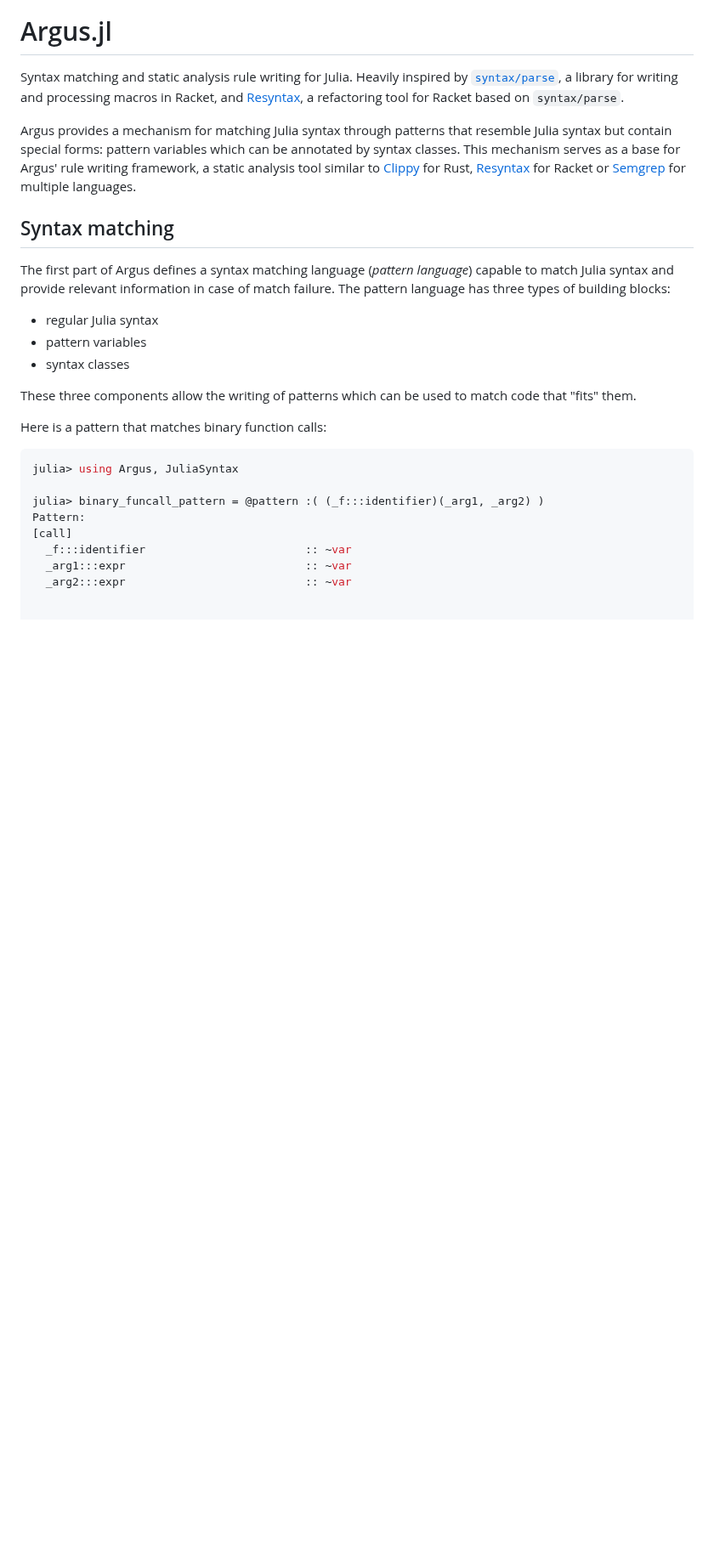
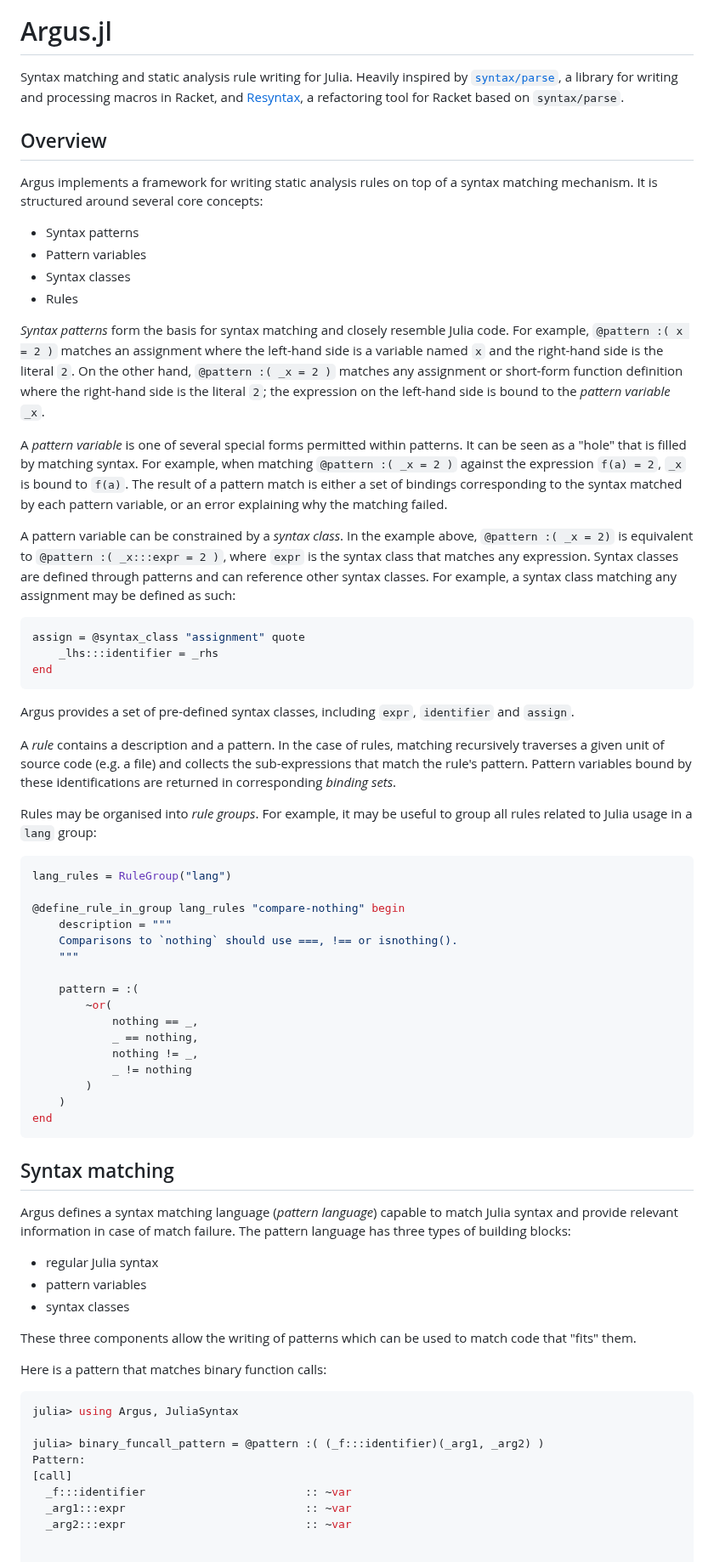
Before and after one commit to iuliadmtru/Argus.jl, a Markdown page: README.md, the part around one of its changes. Shown at 85% size. Drawn GitHub-style; blank space fills up the shorter version.

````diff
--- a/README.md
+++ b/README.md
@@ -9,20 +9,83 @@ library for writing and processing macros in Racket, and
 [Resyntax](https://docs.racket-lang.org/resyntax/index.html), a
 refactoring tool for Racket based on `syntax/parse`.
 
-Argus provides a mechanism for matching Julia syntax through patterns
-that resemble Julia syntax but contain special forms: pattern
-variables which can be annotated by syntax classes. This mechanism
-serves as a base for Argus' rule writing framework, a static analysis
-tool similar to [Clippy](https://doc.rust-lang.org/clippy/) for Rust,
-[Resyntax](https://docs.racket-lang.org/resyntax/index.html) for
-Racket or [Semgrep](https://semgrep.dev/docs/) for multiple languages.
+## Overview
+
+Argus implements a framework for writing static analysis rules on top
+of a syntax matching mechanism. It is structured around several core
+concepts:
+
+  - Syntax patterns
+  - Pattern variables
+  - Syntax classes
+  - Rules
+
+_Syntax patterns_ form the basis for syntax matching and closely
+resemble Julia code. For example, `@pattern :( x = 2 )` matches an
+assignment where the left-hand side is a variable named `x` and the
+right-hand side is the literal `2`. On the other hand, `@pattern :( _x
+= 2 )` matches any assignment or short-form function definition where
+the right-hand side is the literal `2`; the expression on the
+left-hand side is bound to the _pattern variable_ `_x`.
+
+A _pattern variable_ is one of several special forms permitted within
+patterns. It can be seen as a "hole" that is filled by matching
+syntax. For example, when matching `@pattern :( _x = 2 )` against the
+expression `f(a) = 2`, `_x` is bound to `f(a)`. The result of a
+pattern match is either a set of bindings corresponding to the syntax
+matched by each pattern variable, or an error explaining why the
+matching failed.
+
+A pattern variable can be constrained by a _syntax class_. In the
+example above, `@pattern :( _x = 2)` is equivalent to `@pattern :(
+_x:::expr = 2 )`, where `expr` is the syntax class that matches any
+expression. Syntax classes are defined through patterns and can
+reference other syntax classes. For example, a syntax class matching
+any assignment may be defined as such:
+
+```julia
+assign = @syntax_class "assignment" quote
+    _lhs:::identifier = _rhs
+end
+```
+
+Argus provides a set of pre-defined syntax classes, including `expr`,
+`identifier` and `assign`.
+
+A _rule_ contains a description and a pattern. In the case of rules,
+matching recursively traverses a given unit of source code (e.g. a
+file) and collects the sub-expressions that match the rule's
+pattern. Pattern variables bound by these identifications are returned
+in corresponding _binding sets_.
+
+Rules may be organised into _rule groups_. For example, it may be
+useful to group all rules related to Julia usage in a `lang` group:
+
+```julia
+lang_rules = RuleGroup("lang")
+
+@define_rule_in_group lang_rules "compare-nothing" begin
+    description = """
+    Comparisons to `nothing` should use ===, !== or isnothing().
+    """
+
+    pattern = :(
+        ~or(
+            nothing == _,
+            _ == nothing,
+            nothing != _,
+            _ != nothing
+        )
+    )
+end
+```
 
 ## Syntax matching
 
-The first part of Argus defines a syntax matching language (_pattern
-language_) capable to match Julia syntax and provide relevant
-information in case of match failure. The pattern language has three
-types of building blocks:
+Argus defines a syntax matching language (_pattern language_) capable
+to match Julia syntax and provide relevant information in case of
+match failure. The pattern language has three types of building
+blocks:
   - regular Julia syntax
   - pattern variables
   - syntax classes
````
Also changed, not shown: other parts of README.md (+6 -6 lines).
